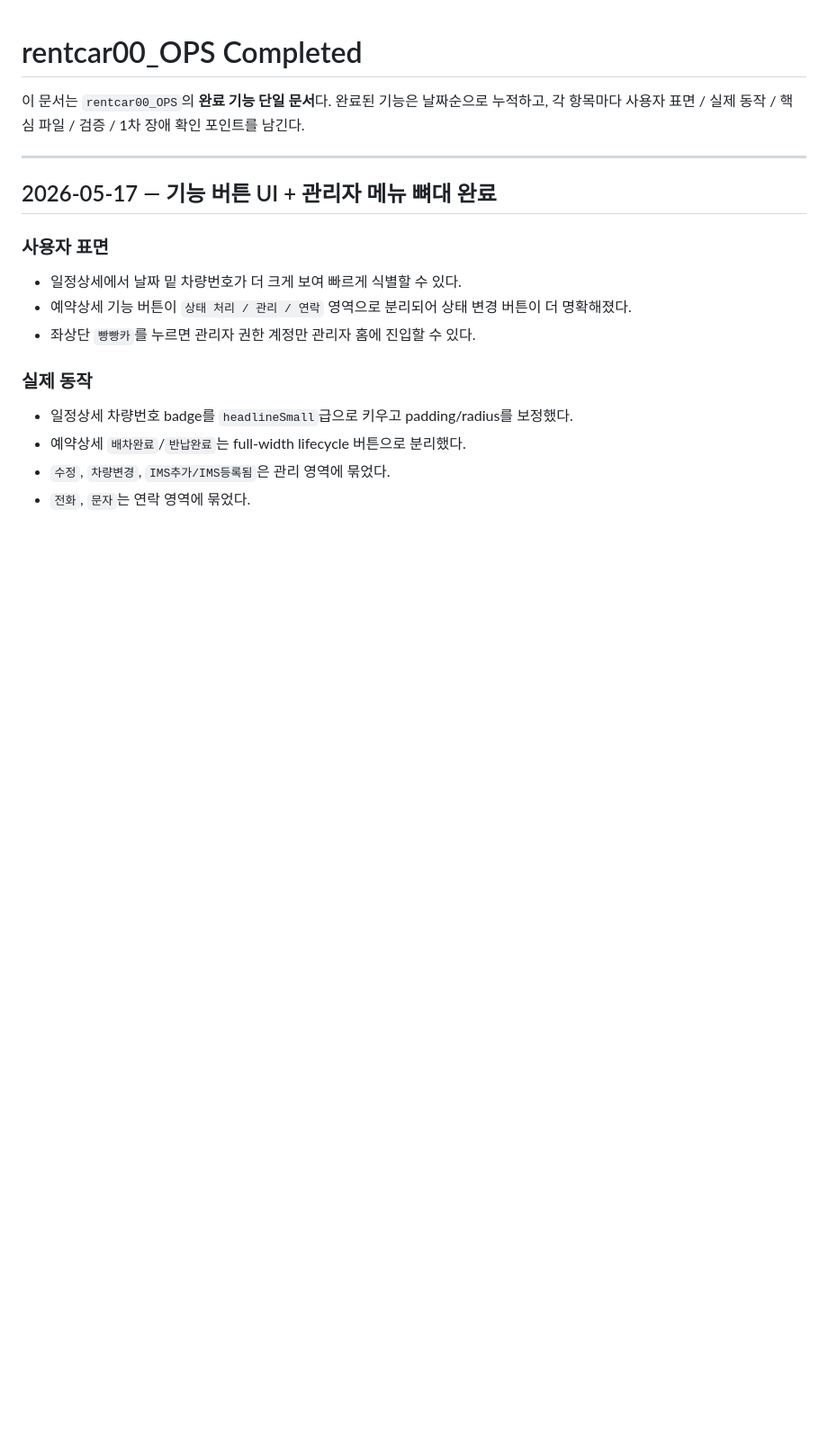
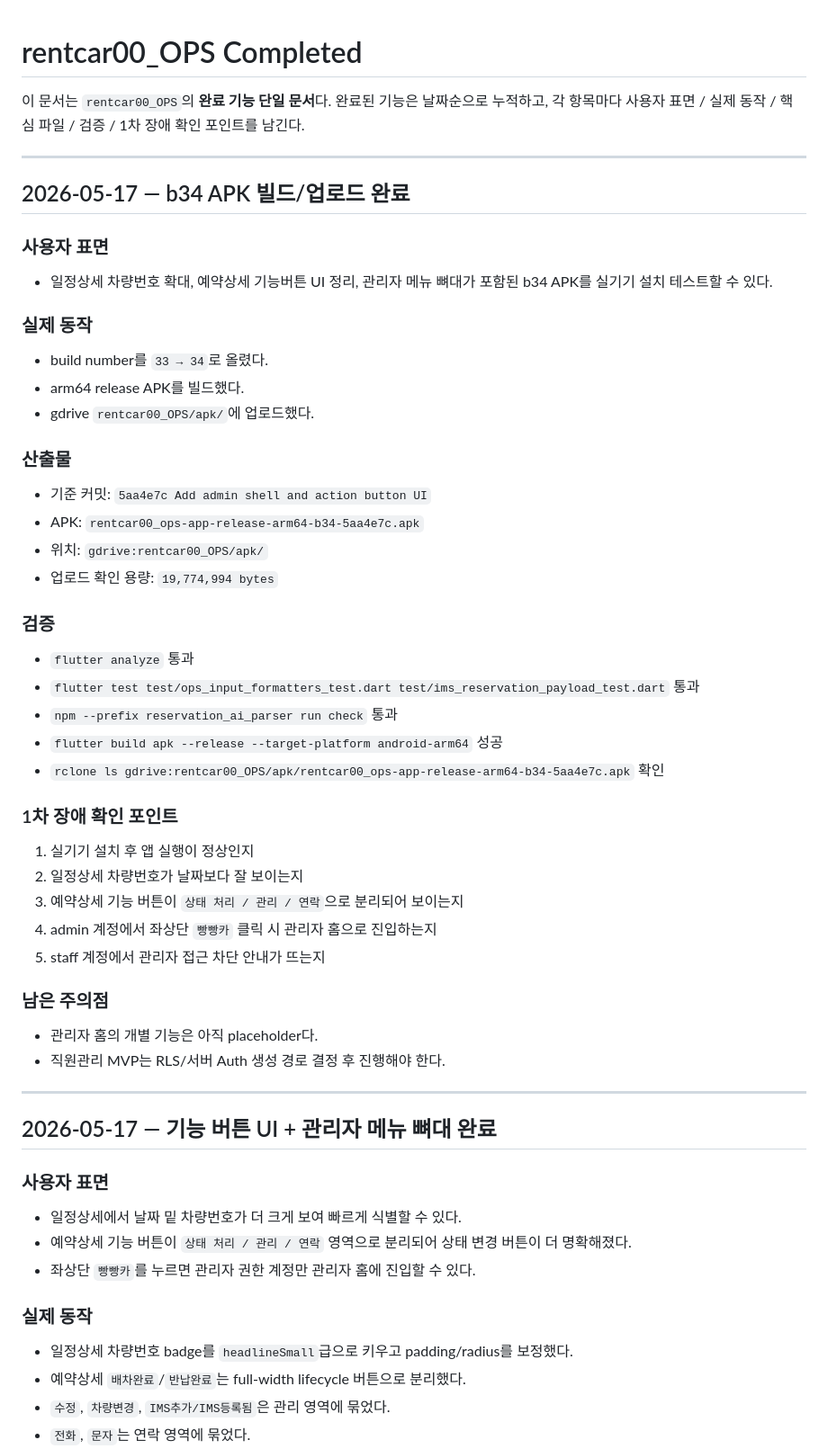
Before and after one commit to otang00/rentcar00_OPS, a Markdown page: docs/completed/rentcar00_OPS-completed.md, the part around the change. Shown at 90% size. GitHub-like rendering; blank space fills up the shorter version.

Commit message:
Document b34 APK handoff

```diff
--- a/docs/completed/rentcar00_OPS-completed.md
+++ b/docs/completed/rentcar00_OPS-completed.md
@@ -8,6 +8,42 @@
 
 
 
+
+
+## 2026-05-17 — b34 APK 빌드/업로드 완료
+### 사용자 표면
+- 일정상세 차량번호 확대, 예약상세 기능버튼 UI 정리, 관리자 메뉴 뼈대가 포함된 b34 APK를 실기기 설치 테스트할 수 있다.
+
+### 실제 동작
+- build number를 `33 → 34`로 올렸다.
+- arm64 release APK를 빌드했다.
+- gdrive `rentcar00_OPS/apk/`에 업로드했다.
+
+### 산출물
+- 기준 커밋: `5aa4e7c Add admin shell and action button UI`
+- APK: `rentcar00_ops-app-release-arm64-b34-5aa4e7c.apk`
+- 위치: `gdrive:rentcar00_OPS/apk/`
+- 업로드 확인 용량: `19,774,994 bytes`
+
+### 검증
+- `flutter analyze` 통과
+- `flutter test test/ops_input_formatters_test.dart test/ims_reservation_payload_test.dart` 통과
+- `npm --prefix reservation_ai_parser run check` 통과
+- `flutter build apk --release --target-platform android-arm64` 성공
+- `rclone ls gdrive:rentcar00_OPS/apk/rentcar00_ops-app-release-arm64-b34-5aa4e7c.apk` 확인
+
+### 1차 장애 확인 포인트
+1. 실기기 설치 후 앱 실행이 정상인지
+2. 일정상세 차량번호가 날짜보다 잘 보이는지
+3. 예약상세 기능 버튼이 `상태 처리 / 관리 / 연락`으로 분리되어 보이는지
+4. admin 계정에서 좌상단 `빵빵카` 클릭 시 관리자 홈으로 진입하는지
+5. staff 계정에서 관리자 접근 차단 안내가 뜨는지
+
+### 남은 주의점
+- 관리자 홈의 개별 기능은 아직 placeholder다.
+- 직원관리 MVP는 RLS/서버 Auth 생성 경로 결정 후 진행해야 한다.
+
+---
 
 ## 2026-05-17 — 기능 버튼 UI + 관리자 메뉴 뼈대 완료
 ### 사용자 표면
```
